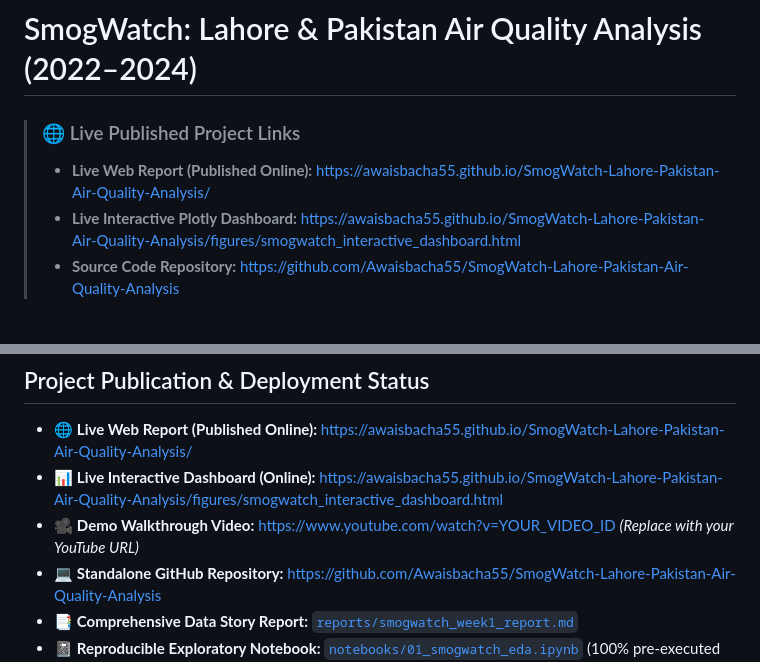
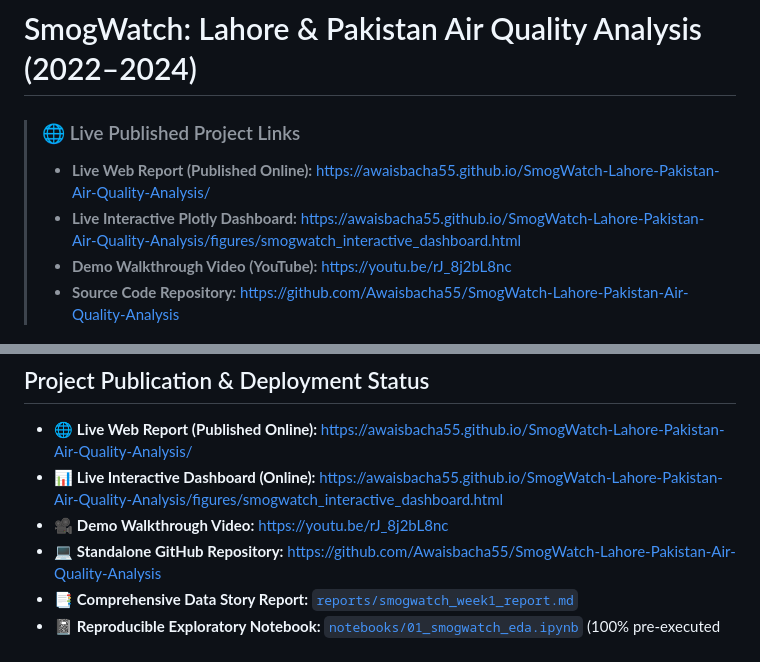
Before and after one commit to Awaisbacha55/SmogWatch-Lahore-Pakistan-Air-Quality-Analysis, a Markdown page: README.md, 2 parts joined by grey strips. GitHub-like rendering.

Commit message:
docs: add YouTube walkthrough demo video link to README

```diff
--- a/README.md
+++ b/README.md
@@ -3,6 +3,7 @@
 > ### 🌐 Live Published Project Links
 > - **Live Web Report (Published Online):** [https://awaisbacha55.github.io/SmogWatch-Lahore-Pakistan-Air-Quality-Analysis/](https://awaisbacha55.github.io/SmogWatch-Lahore-Pakistan-Air-Quality-Analysis/)
 > - **Live Interactive Plotly Dashboard:** [https://awaisbacha55.github.io/SmogWatch-Lahore-Pakistan-Air-Quality-Analysis/figures/smogwatch_interactive_dashboard.html](https://awaisbacha55.github.io/SmogWatch-Lahore-Pakistan-Air-Quality-Analysis/figures/smogwatch_interactive_dashboard.html)
+> - **Demo Walkthrough Video (YouTube):** [https://youtu.be/rJ_8j2bL8nc](https://youtu.be/rJ_8j2bL8nc)
 > - **Source Code Repository:** [https://github.com/Awaisbacha55/SmogWatch-Lahore-Pakistan-Air-Quality-Analysis](https://github.com/Awaisbacha55/SmogWatch-Lahore-Pakistan-Air-Quality-Analysis)
 
 [![Live Web Report](https://img.shields.io/badge/Live%20Report-GitHub%20Pages-blue.svg)](https://awaisbacha55.github.io/SmogWatch-Lahore-Pakistan-Air-Quality-Analysis/)
@@ -301,7 +303,7 @@ Meteorological variables like low temperatures and calm winds do not *create* pa
 
 - 🌐 **Live Web Report (Published Online):** [https://awaisbacha55.github.io/SmogWatch-Lahore-Pakistan-Air-Quality-Analysis/](https://awaisbacha55.github.io/SmogWatch-Lahore-Pakistan-Air-Quality-Analysis/)
 - 📊 **Live Interactive Dashboard (Online):** [https://awaisbacha55.github.io/SmogWatch-Lahore-Pakistan-Air-Quality-Analysis/figures/smogwatch_interactive_dashboard.html](https://awaisbacha55.github.io/SmogWatch-Lahore-Pakistan-Air-Quality-Analysis/figures/smogwatch_interactive_dashboard.html)
-- 🎥 **Demo Walkthrough Video:** [https://www.youtube.com/watch?v=YOUR_VIDEO_ID](https://www.youtube.com/watch?v=YOUR_VIDEO_ID) *(Replace with your YouTube URL)*
+- 🎥 **Demo Walkthrough Video:** [https://youtu.be/rJ_8j2bL8nc](https://youtu.be/rJ_8j2bL8nc)
 - 💻 **Standalone GitHub Repository:** [https://github.com/Awaisbacha55/SmogWatch-Lahore-Pakistan-Air-Quality-Analysis](https://github.com/Awaisbacha55/SmogWatch-Lahore-Pakistan-Air-Quality-Analysis)
 - 📑 **Comprehensive Data Story Report:** [`reports/smogwatch_week1_report.md`](reports/smogwatch_week1_report.md)
 - 📓 **Reproducible Exploratory Notebook:** [`notebooks/01_smogwatch_eda.ipynb`](notebooks/01_smogwatch_eda.ipynb) (100% pre-executed top-to-bottom with inline plots and zero external dependencies).
```
Also changed, not shown: other parts of README.md (+1 -0 lines).
